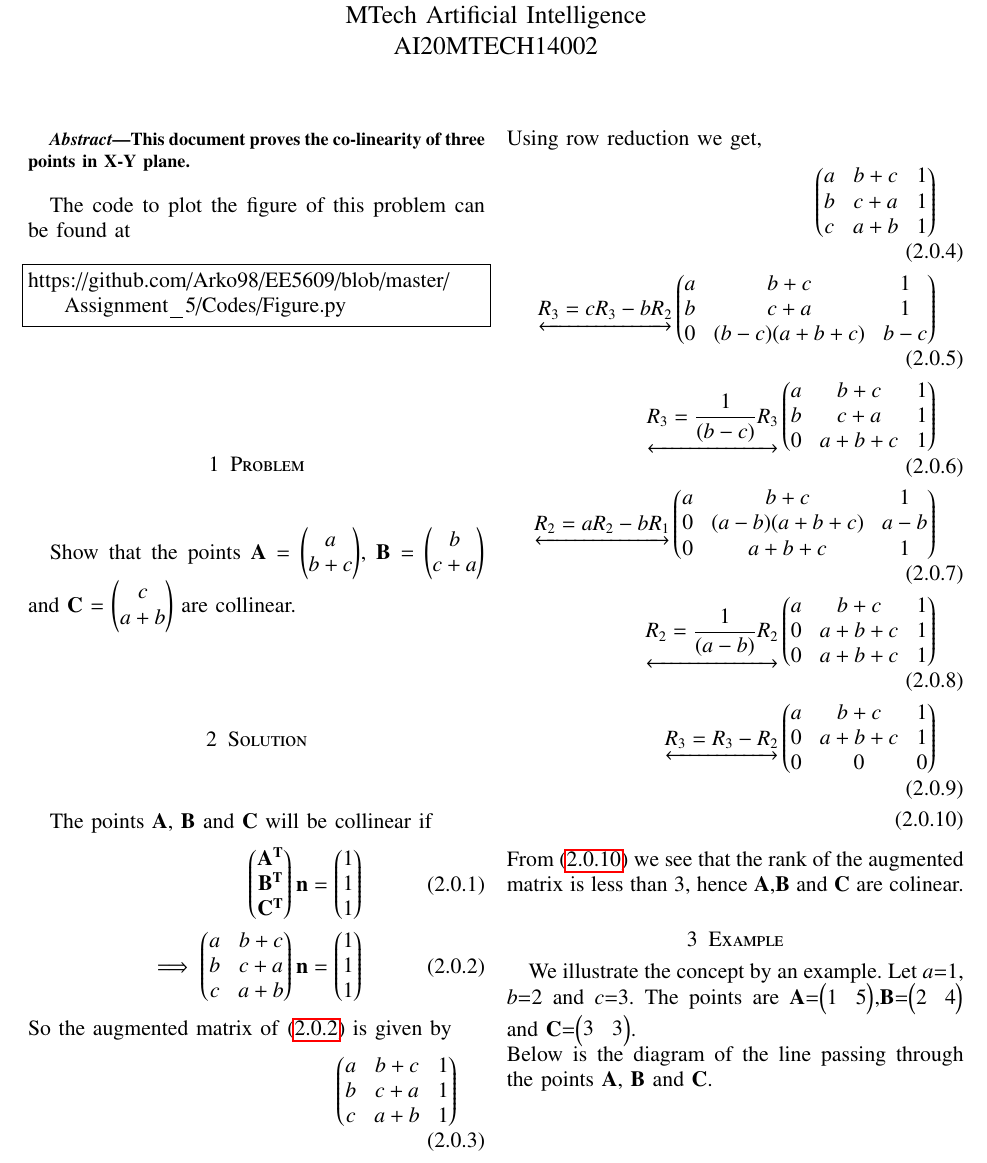
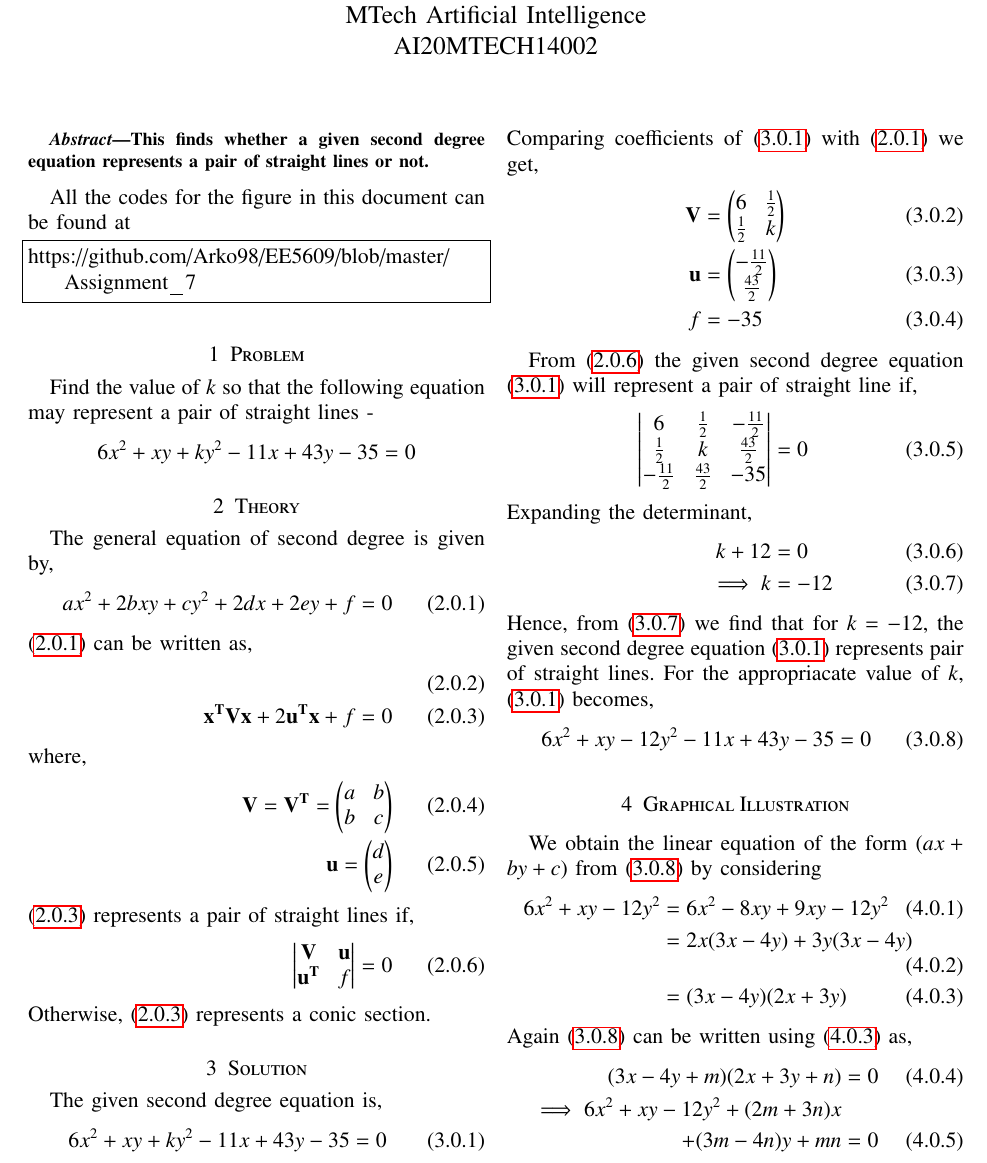
Before and after one commit to satyam463/EE5609, a LaTeX problem sheet (Assignment_5/Beamer.tex): part of page 1 of 2, cut so that both start at the same text. Compiled offline with pdfLaTeX.

Commit message:
Update Beamer.tex

```diff
--- a/Assignment_5/Beamer.tex
+++ b/Assignment_5/Beamer.tex
@@ -3,6 +3,11 @@
 \usepackage{setspace}
 \usepackage{gensymb}
 \usepackage{siunitx}
+\usepackage{tkz-euclide}
+\usepackage{textcomp}
+\usepackage{standalone}
+\usetikzlibrary{calc}
+
 %\doublespacing
 \singlespacing
 
@@ -55,7 +60,7 @@
 \usepackage{multicol}
 \usepackage{chngcntr}
 \usepackage{amsmath}
-
+\usepackage{cleveref}
 %\usepackage{enumerate}
 
 %\usepackage{wasysym}
@@ -70,11 +75,6 @@
 \renewcommand\thesubsectiondis{\thesectiondis.\arabic{subsection}}
 \renewcommand\thesubsubsectiondis{\thesubsectiondis.\arabic{subsubsection}}
 
-\newenvironment{amatrix}[1]{%
-  \left(\begin{array}{@{}*{#1}{c}|c@{}}
-}{%
-  \end{array}\right)
-}
 % correct bad hyphenation here
 \hyphenation{op-tical net-works semi-conduc-tor}
 \def\inputGnumericTable{}                                 %%
@@ -163,7 +163,7 @@ columns=fullflexible
      \def\topbox#1{\raisebox{-\baselineskip}[0in][0in]{#1}}
      \def\midbox#1{\raisebox{-0.5\baselineskip}[0in][0in]{#1}}
 \vspace{3cm}
-\title{Matrix Theory (EE5609) Assignment 5}
+\title{Matrix Theory (EE5609) Assignment 7}
 \author{Arkadipta De\\MTech Artificial Intelligence\\AI20MTECH14002}
 
 \maketitle
@@ -174,37 +174,83 @@ columns=fullflexible
 \renewcommand{\thetable}{\theenumi}
 
 \begin{abstract}
-This document proves the co-linearity of three points in X-Y plane.
+This finds whether a given second degree equation represents a pair of straight lines or not.
 \end{abstract}
 
-The code to plot the figure of this problem can be found at
-%
+All the codes for the figure in this document can be found at
 \begin{lstlisting}
-https://github.com/Arko98/EE5609/blob/master/Assignment_5/Codes/Figure.py
+https://github.com/Arko98/EE5609/blob/master/Assignment_7
 \end{lstlisting}
-%
 
 \section{Problem}
-Show that the points  $\vec{A}$ = \myvec{a\\b+c}, $\vec{B}$ = \myvec{b\\c+a} and $\vec{C}$ = \myvec{c\\a+b} are collinear.
+Find the value of $k$ so that the following equation may represent a pair of straight lines -
+\begin{align*}
+6x^2 +xy+ky^2-11x+43y-35 = 0
+\end{align*}
+\section{Theory}
+The general equation of second degree is given
+by,
+\begin{align}
+ax^2+2bxy+cy^2+2dx+2ey+f = 0\label{eq1}\\
+\intertext{\eqref{eq1} can be written as,}\\
+\vec{x^TVx} + 2\vec{u^Tx} + f = 0\label{eq2}
+\intertext{where,}
+\vec{V} = \vec{V^T} = \myvec{a&b\\b&c}\\
+\vec{u} = \myvec{d\\e}
+\intertext{\eqref{eq2} represents a pair of straight lines if,}
+\mydet{\vec{V}&\vec{u}\\\vec{u^T}&f} = 0\label{eq3}
+\end{align}
+Otherwise, \eqref{eq2} represents a conic section.
 \section{Solution}
-The points $\vec{A}$, $\vec{B}$ and $\vec{C}$ will be collinear if
+
+\begin{comment}
+
+\begin{figure}[!h]
+\centering
+\resizebox{\columnwidth}{!}{\input{Figure}}
+\caption{Right Angled Triangle by Latex-Tikz}
+\label{myfig}
+\end{figure}
+\end{comment}
+The given second degree equation is,
 \begin{align}
-\myvec{\vec{A^T}\\\vec{B^T}\\\vec{C^T}}\vec{n}=\myvec{1\\1\\1}\\
-\implies\myvec{a&b+c\\b&c+a\\c&a+b}\vec{n}=\myvec{1\\1\\1}\label{eq1}
+6x^2 +xy+ky^2-11x+43y-35 = 0 \label{eq4}
 \end{align}
-So the augmented matrix of \eqref{eq1} is given by
+Comparing coefficients of \eqref{eq4} with \eqref{eq1} we get,
 \begin{align}
-\myvec{a&b+c&1\\b&c+a&1\\c&a+b&1}\\
-\intertext{Using row reduction we get,}
-\myvec{a&b+c&1\\b&c+a&1\\c&a+b&1}\\\underleftrightarrow{R_3=cR_3-bR_2}\myvec{a&b+c&1\\b&c+a&1\\0&(b-c)(a+b+c)&b-c}\\
-\underleftrightarrow{R_3=\frac{1}{(b-c)}R_3}\myvec{a&b+c&1\\b&c+a&1\\0&a+b+c&1}\\
-\underleftrightarrow{R_2=aR_2-bR_1}\myvec{a&b+c&1\\0&(a-b)(a+b+c)&a-b\\0&a+b+c&1}\\
-\underleftrightarrow{R_2=\frac{1}{(a-b)}R_2}\myvec{a&b+c&1\\0&a+b+c&1\\0&a+b+c&1}\\
-\underleftrightarrow{R_3=R_3-R_2}\myvec{a&b+c&1\\0&a+b+c&1\\0&0&0}\\
-\label{eqFinal}
+\vec{V} &= \myvec{6&\frac{1}{2}\\\frac{1}{2}&k}\\
+\vec{u} &= \myvec{-\frac{11}{2}\\\frac{43}{2}}\\
+f &= -35
 \end{align}
-From \eqref{eqFinal} we see that the rank of the augmented matrix is less than 3, hence $\vec{A}$,$\vec{B}$ and $\vec{C}$ are colinear.
-\section{Example}
-We illustrate the concept by an example. Let $a$=1, $b$=2 and $c$=3. The points are $\vec{A}$=\myvec{1&5},$\vec{B}$=\myvec{2&4} and $\vec{C}$=\myvec{3&3}.\\
-Below is the diagram of the line passing through the points $\vec{A}$, $\vec{B}$ and $\vec{C}$.
-\renewcommand{\thefigure}{\arabic{figure}}
+
+From \eqref{eq3} the given second degree equation \eqref{eq4} will represent a pair of straight line if,
+\begin{align}
+\mydet{6&\frac{1}{2}&-\frac{11}{2}\\ \frac{1}{2}&k&\frac{43}{2}\\-\frac{11}{2}& \frac{43}{2}&-35}&=0\\
+\intertext{Expanding the determinant,}
+k+12&=0\\
+\implies k&=-12\label{eq5}
+\end{align}
+Hence, from \eqref{eq5} we find that for $k=-12$, the given second degree equation \eqref{eq4} represents pair of straight lines. For the appropriacate value of $k$, \eqref{eq4} becomes,
+\begin{align}
+6x^2 +xy-12y^2-11x+43y-35 = 0\label{eqmain}
+\end{align}
+
+\section{Graphical Illustration}
+We obtain the linear equation of the form ($ax + by + c$) from \eqref{eqmain} by considering
+\begin{align}
+6x^2 + xy - 12y^2 &= 6x^2 - 8xy + 9xy - 12y^2\\
+&= 2x(3x - 4y) + 3y(3x - 4y)\\
+&= (3x - 4y)(2x + 3y) \label{eqmain2}
+\end{align}
+Again \eqref{eqmain} can be written using \eqref{eqmain2} as,
+\begin{align}
+(3x-4y+m)(2x+3y+n)&=0 \label{eqSubs} \\
+\implies 6x^2+ xy-12y^2+(2m+3n)x\nonumber\\+(3m-4n)y+mn &= 0 \label{eqmain3}
+\end{align}
+Equating coefficients of \eqref{eq4} and \eqref{eqmain3},
+\begin{align}
+2m+3n &= -11\\
+3m-4n &= 43
+\intertext{The equations can be written as follows,}
+\myvec{2&3\\3&-4}\myvec{m\\n}&=\myvec{-11\\43}\label{eqmain4}
+\end{align}
@@ -210,0 +271 @@ Below is the diagram of the line passing through the points $\vec{A}$, $\vec{B}$
+	(3x - 4y + 5)(2x + 3y - 7) = 0 \label{eqfinal}
@@ -215,2 +277,0 @@ Below is the diagram of the line passing through the points $\vec{A}$, $\vec{B}$
-\label{myfig}
-\end{figure}\\
```
Also changed, not shown: Assignment_5/Beamer.tex (24 more changed lines).
